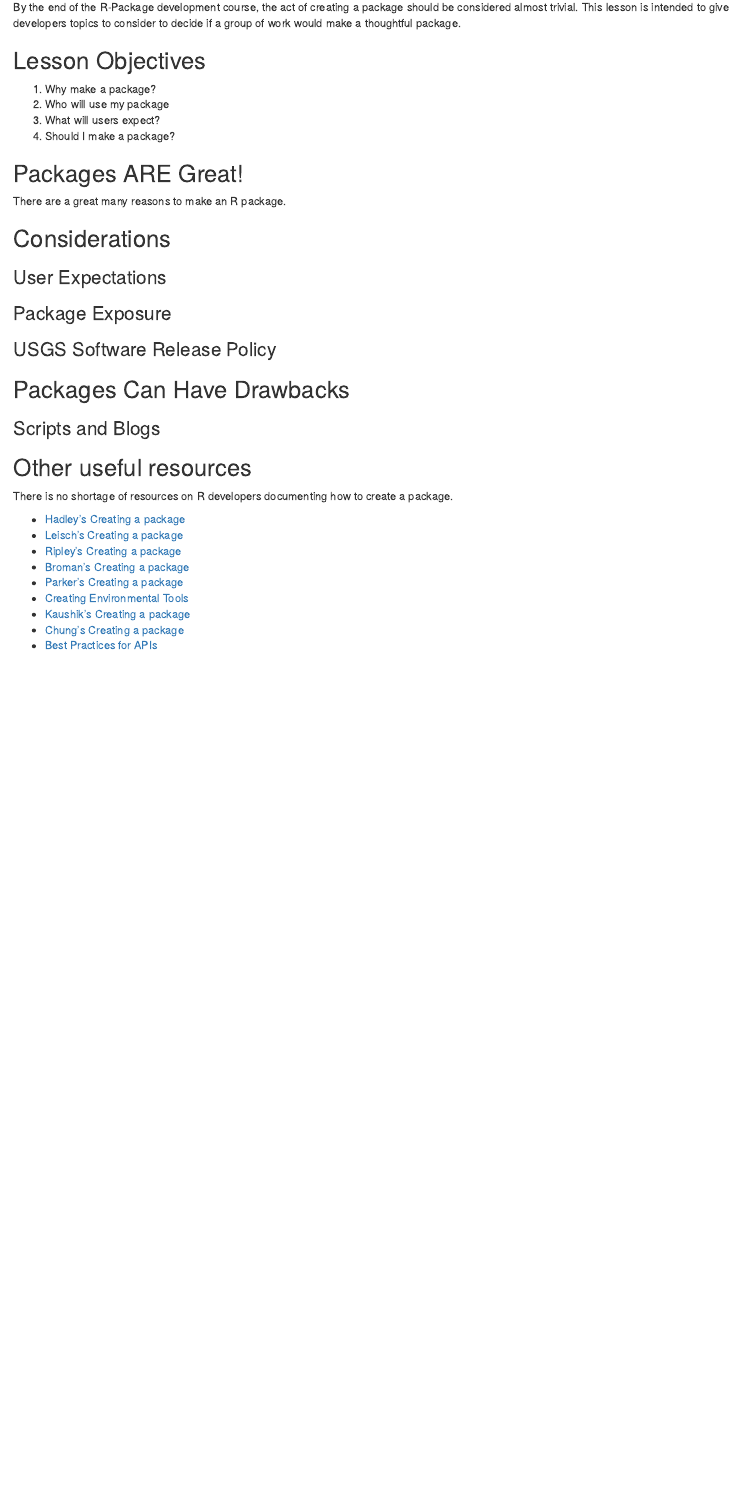
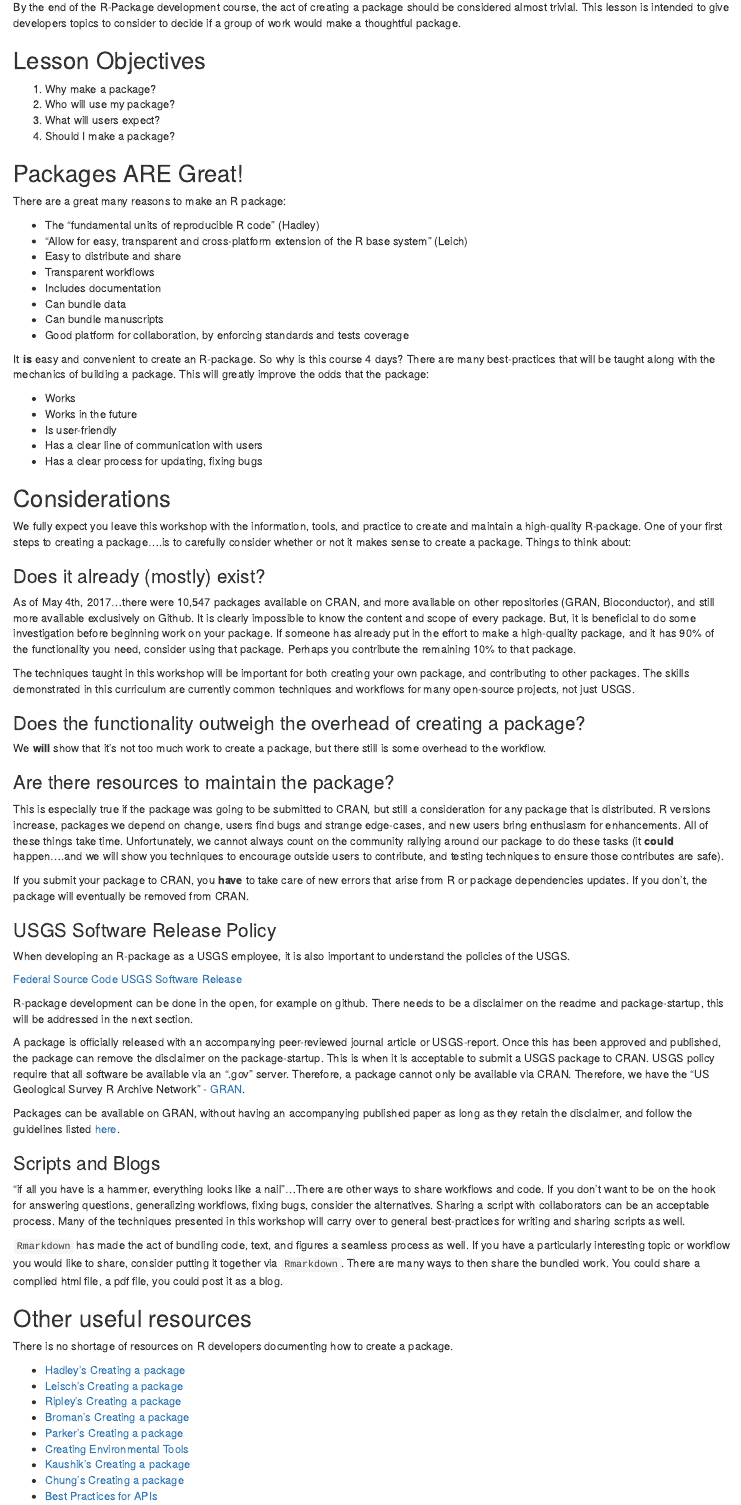
Before and after one commit to USGS-R/training-curriculum, an R Markdown document (content/r-package-dev/Package_Thoughts.Rmd): the page in a window 1100 px wide, from 100 px down. Rendered offline with R 4.5, knitr and Pandoc, with nearby package versions; drawn as R Markdown's standard HTML page in place of the format the file asks for.

Commit message:
What's a package?

```diff
--- a/content/r-package-dev/Package_Thoughts.Rmd
+++ b/content/r-package-dev/Package_Thoughts.Rmd
@@ -33,27 +33,71 @@ By the end of the R-Package development course, the act of creating a package sh
 ## Lesson Objectives
 
 1. Why make a package?
-2. Who will use my package
+2. Who will use my package?
 3. What will users expect?
 4. Should I make a package?
 
 ## Packages ARE Great!
 
-There are a great many reasons to make an R package.
+There are a great many reasons to make an R package:
+
+* The "fundamental units of reproducible R code" (Hadley)
+* "Allow for easy, transparent and cross-platform extension
+of the R base system" (Leich)
+* Easy to distribute and share
+* Transparent workflows
+* Includes documentation
+* Can bundle data
+* Can bundle manuscripts
+* Good platform for collaboration, by enforcing standards and tests coverage
+
+It **is** easy and convenient to create an R-package. So why is this course 4 days? There are many best-practices that will be taught along with the mechanics of building a package. This will greatly improve the odds that the package:
+
+* Works
+* Works in the future
+* Is user-friendly
+* Has a clear line of communication with users
+* Has a clear process for updating, fixing bugs
 
 ## Considerations
 
-### User Expectations
+We fully expect you leave this workshop with the information, tools, and practice to create and maintain a high-quality R-package. One of your first steps to creating a package....is to carefully consider whether or not it makes sense to create a package.  Things to think about:
 
-### Package Exposure
+### Does it already (mostly) exist?
+
+As of May 4th, 2017...there were 10,547 packages available on CRAN, and more available on other repositories (GRAN, Bioconductor), and still more available exclusively on Github. It is clearly impossible to know the content and scope of every package. But, it is beneficial to do some investigation before beginning work on your package. If someone has already put in the effort to make a high-quality package, and it has 90% of the functionality you need, consider using that package. Perhaps you contribute the remaining 10% to that package.
+
+The techniques taught in this workshop will be important for both creating your own package, and contributing to other packages. The skills demonstrated in this curriculum are currently common techniques and workflows for many open-source projects, not just USGS.
+
+### Does the functionality outweigh the overhead of creating a package?
+
+We **will** show that it's not too much work to create a package, but there still is some overhead to the workflow.
+
+### Are there resources to maintain the package?
+
+This is especially true if the package was going to be submitted to CRAN, but still a consideration for any package that is distributed. R versions increase, packages we depend on change, users find bugs and strange edge-cases, and new users bring enthusiasm for enhancements. All of these things take time. Unfortunately, we cannot always count on the community rallying around our package to do these tasks (it **could** happen....and we will show you techniques to encourage outside users to contribute, and testing techniques to ensure those contributes are safe).
+
+If you submit your package to CRAN, you **have** to take care of new errors that arise from R or package dependencies updates. If you don't, the package will eventually be removed from CRAN.
 
 ### USGS Software Release Policy
 
+When developing an R-package as a USGS employee, it is also important to understand the policies of the USGS.
 
+[Federal Source Code](https://sourcecode.cio.gov/)
+[USGS Software Release](https://www2.usgs.gov/usgs-manual/im/IM-OSQI-2016-01.html)
 
-## Packages Can Have Drawbacks
+R-package development can be done in the open, for example on github. There needs to be a disclaimer on the readme and package-startup, this will be addressed in the next section.
+
+A package is officially released with an accompanying peer-reviewed journal article or USGS-report. Once this has been approved and published, the package can remove the disclaimer on the package-startup. This is when it is acceptable to submit a USGS package to CRAN. USGS policy require that all software be available via an ".gov" server. Therefore, a package cannot only be available via CRAN. Therefore, we have the "US Geological Survey R Archive Network" - [GRAN](https://owi.usgs.gov/R/gran.html).
+
+Packages can be available on GRAN, without having an accompanying published paper as long as they retain the disclaimer, and follow the guidelines listed [here](https://owi.usgs.gov/R/gran.html).
 
 ### Scripts and Blogs
+
+"if all you have is a hammer, everything looks like a nail"...There are other ways to share workflows and code. If you don't want to be on the hook for answering questions, generalizing workflows, fixing bugs, consider the alternatives. Sharing a script with collaborators can be an acceptable process. Many of the techniques presented in this workshop will carry over to general best-practices for writing and sharing scripts as well.
+
+`Rmarkdown` has made the act of bundling code, text, and figures a seamless process as well. If you have a particularly interesting topic or workflow you would like to share, consider putting it together via `Rmarkdown`. There are many ways to then share the bundled work. You could share a complied html file, a pdf file, you could post it as a blog.
+
 
 ## Other useful resources
 There is no shortage of resources on R developers documenting how to create a package.
```
Also changed, not shown: content/r-package-dev/Package_Mechanics.Rmd (added, +48 -0 lines), content/r-package-dev/Package_Mechanics.md (added), content/r-package-dev/Package_Thoughts.md.
